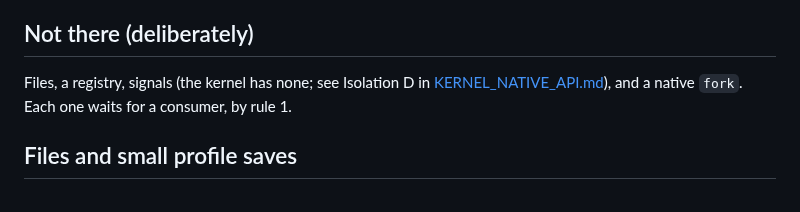
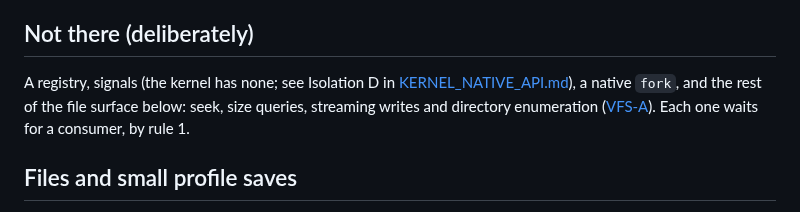
Before and after one commit to SavanDev/SavanXP, a Markdown page: docs/userland/SUN.md, the part around the change. Rendered like a GitHub page.

Commit message:
docs(vfs): bring the roadmap in line with the tree after SxFS v2
The roadmap still described state from before V2-B/C/D and the first SUN
file calls: it said SUN had no regular-file API, named cat and cp as the
first native consumers, warned that a node free list would break the
section cache, asked SxFS V2-A to fix directory consistency and listed
read-only mounts, a probe that writes nothing and root eligibility as
future work.

It now has a "Where each phase stands" table (landed / still open per
phase), limits that were only in FILESYSTEMS.md or nowhere (holders found
by a probe scan instead of counted references, the cwd as a path string,
byte-wise name comparison, driver-then-tree mutation order, the global
durability barrier, private-copy mappings, no exclusive create or
positioned I/O, int and 32-bit results), a suggested slice order for
VFS-A starting with a neutral file layer in sx::, done-when gates marked
where SxFS already meets them, and coordination rows for FAT and
Drivers D5.

Also: FILESYSTEMS.md listed 8 of the 11 fs::Status values, and SUN.md
named files among what deliberately does not exist, right above the
section documenting them.

Documentation only; no build or test was run.

Co-Authored-By: Claude Fable 5.2 <noreply@anthropic.com>

```diff
--- a/docs/userland/SUN.md
+++ b/docs/userland/SUN.md
@@ -248,9 +248,12 @@ none of them a kernel slice: everything they need was already open to SUN.
 
 ## Not there (deliberately)
 
-Files, a registry, signals (the kernel
+A registry, signals (the kernel
 has none; see Isolation D in [KERNEL_NATIVE_API.md](../kernel/KERNEL_NATIVE_API.md)),
-and a native `fork`. Each one waits for a consumer, by rule 1.
+a native `fork`, and the rest of the file surface below: seek, size queries,
+streaming writes and directory enumeration
+([VFS-A](../roadmaps/open/VFS_ROADMAP.md#vfs-a--common-io-results-and-the-native-file-surface)).
+Each one waits for a consumer, by rule 1.
 
 ## Files and small profile saves
 
```
Also changed, not shown: docs/kernel/FILESYSTEMS.md (+2 -1 lines), 1 other file.
